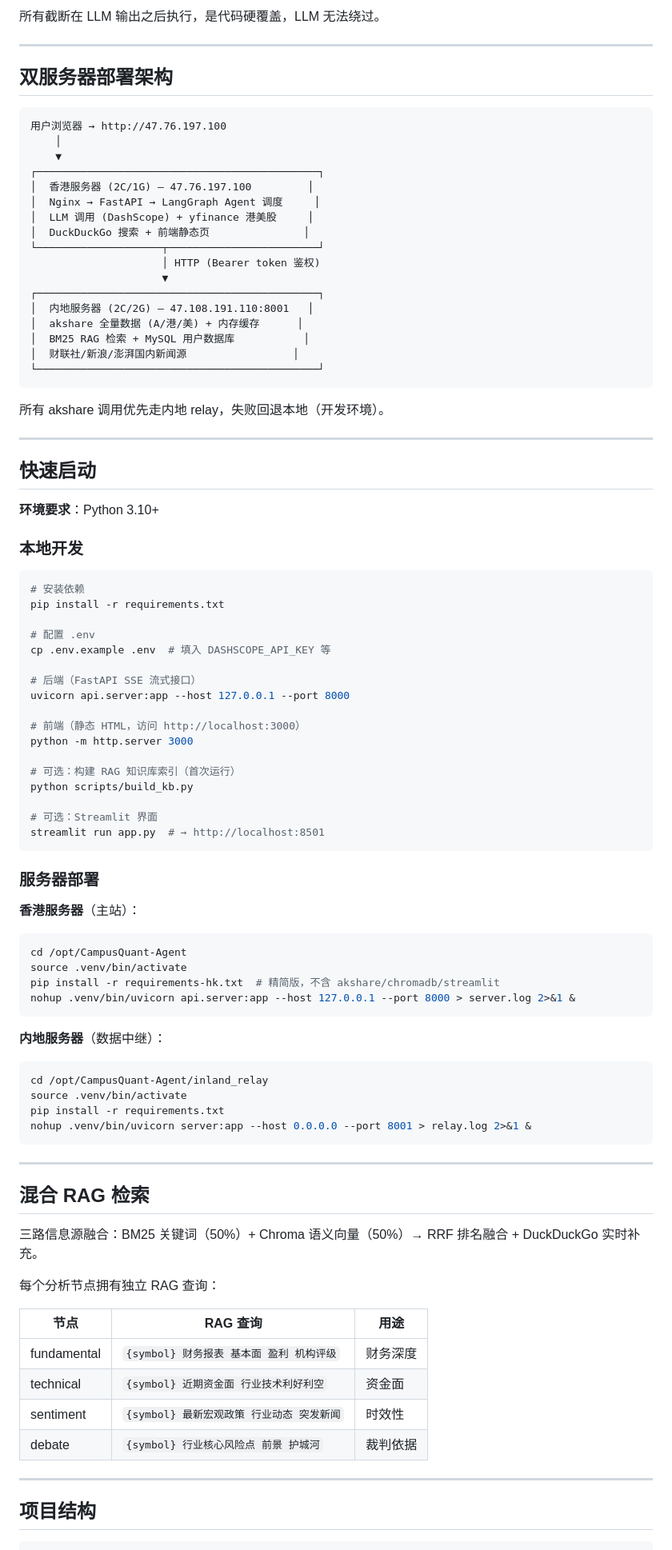
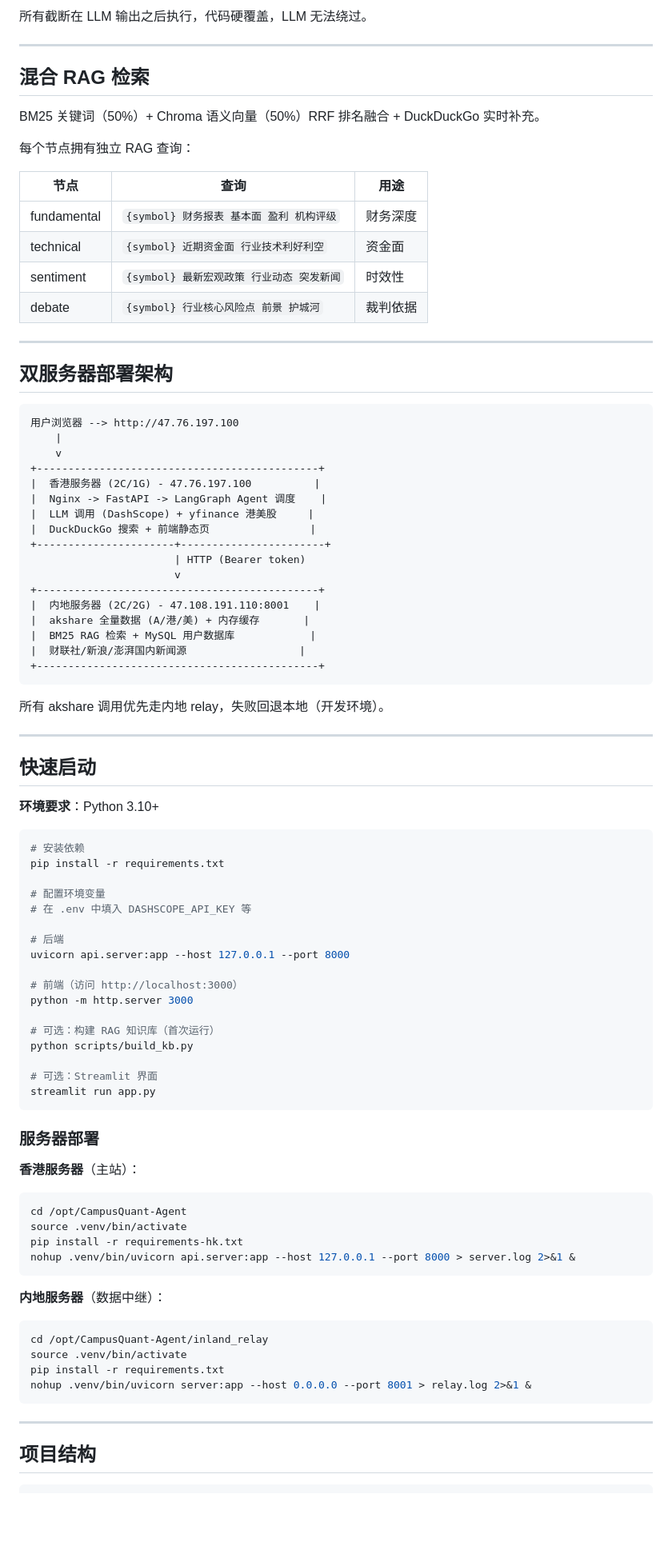
Before and after one commit to JoeFeng0571/CampusQuant-Agent, a Markdown page: README.md, the part around one of its changes. Shown at 80% size. Drawn GitHub-style; blank space fills up the shorter version.

Commit message:
docs: rewrite README with current architecture and analysis dimensions
Co-Authored-By: Claude Opus 4.6 (1M context) <noreply@anthropic.com>

````diff
--- a/README.md
+++ b/README.md
@@ -105,28 +102,43 @@ MA5/20/60 趋势 + MACD 动量 + RSI14/BOLL 超买超卖 + 量比量价关系 +
 
-所有截断在 LLM 输出之后执行，是代码硬覆盖，LLM 无法绕过。
+所有截断在 LLM 输出之后执行，代码硬覆盖，LLM 无法绕过。
+
+---
+
+## 混合 RAG 检索
+
+BM25 关键词（50%）+ Chroma 语义向量（50%）RRF 排名融合 + DuckDuckGo 实时补充。
+
+每个节点拥有独立 RAG 查询：
+
+| 节点 | 查询 | 用途 |
+|------|------|------|
+| fundamental | `{symbol} 财务报表 基本面 盈利 机构评级` | 财务深度 |
+| technical | `{symbol} 近期资金面 行业技术利好利空` | 资金面 |
+| sentiment | `{symbol} 最新宏观政策 行业动态 突发新闻` | 时效性 |
+| debate | `{symbol} 行业核心风险点 前景 护城河` | 裁判依据 |
 
 ---
 
 ## 双服务器部署架构
 
 ```
-用户浏览器 → http://47.76.197.100
-    │
-    ▼
-┌─────────────────────────────────────────────┐
-│  香港服务器 (2C/1G) — 47.76.197.100         │
-│  Nginx → FastAPI → LangGraph Agent 调度     │
-│  LLM 调用 (DashScope) + yfinance 港美股     │
-│  DuckDuckGo 搜索 + 前端静态页               │
-└────────────────────┬────────────────────────┘
-                     │ HTTP (Bearer token 鉴权)
-                     ▼
-┌─────────────────────────────────────────────┐
-│  内地服务器 (2C/2G) — 47.108.191.110:8001   │
-│  akshare 全量数据 (A/港/美) + 内存缓存      │
-│  BM25 RAG 检索 + MySQL 用户数据库           │
-│  财联社/新浪/澎湃国内新闻源                 │
-└─────────────────────────────────────────────┘
+用户浏览器 --> http://47.76.197.100
+    |
+    v
++---------------------------------------------+
+|  香港服务器 (2C/1G) - 47.76.197.100          |
+|  Nginx -> FastAPI -> LangGraph Agent 调度    |
+|  LLM 调用 (DashScope) + yfinance 港美股     |
+|  DuckDuckGo 搜索 + 前端静态页                |
++----------------------+-----------------------+
+                       | HTTP (Bearer token)
+                       v
++---------------------------------------------+
+|  内地服务器 (2C/2G) - 47.108.191.110:8001    |
+|  akshare 全量数据 (A/港/美) + 内存缓存       |
+|  BM25 RAG 检索 + MySQL 用户数据库            |
+|  财联社/新浪/澎湃国内新闻源                  |
++---------------------------------------------+
 ```
 
 所有 akshare 调用优先走内地 relay，失败回退本地（开发环境）。
@@ -137,26 +149,24 @@ MA5/20/60 趋势 + MACD 动量 + RSI14/BOLL 超买超卖 + 量比量价关系 +
 
 **环境要求**：Python 3.10+
 
-### 本地开发
-
 ```bash
 # 安装依赖
 pip install -r requirements.txt
 
-# 配置 .env
-cp .env.example .env  # 填入 DASHSCOPE_API_KEY 等
+# 配置环境变量
+# 在 .env 中填入 DASHSCOPE_API_KEY 等
 
-# 后端（FastAPI SSE 流式接口）
+# 后端
 uvicorn api.server:app --host 127.0.0.1 --port 8000
 
-# 前端（静态 HTML，访问 http://localhost:3000）
+# 前端（访问 http://localhost:3000）
 python -m http.server 3000
 
-# 可选：构建 RAG 知识库索引（首次运行）
+# 可选：构建 RAG 知识库（首次运行）
 python scripts/build_kb.py
 
 # 可选：Streamlit 界面
-streamlit run app.py  # → http://localhost:8501
+streamlit run app.py
 ```
 
 ### 服务器部署
@@ -165,7 +175,7 @@ streamlit run app.py  # → http://localhost:8501
 ```bash
 cd /opt/CampusQuant-Agent
 source .venv/bin/activate
-pip install -r requirements-hk.txt  # 精简版，不含 akshare/chromadb/streamlit
+pip install -r requirements-hk.txt
 nohup .venv/bin/uvicorn api.server:app --host 127.0.0.1 --port 8000 > server.log 2>&1 &
 ```
 
@@ -179,21 +189,6 @@ nohup .venv/bin/uvicorn server:app --host 0.0.0.0 --port 8001 > relay.log 2>&1 &
 
 ---
 
-## 混合 RAG 检索
-
-三路信息源融合：BM25 关键词（50%）+ Chroma 语义向量（50%）→ RRF 排名融合 + DuckDuckGo 实时补充。
-
-每个分析节点拥有独立 RAG 查询：
-
-| 节点 | RAG 查询 | 用途 |
-|------|---------|------|
-| fundamental | `{symbol} 财务报表 基本面 盈利 机构评级` | 财务深度 |
-| technical | `{symbol} 近期资金面 行业技术利好利空` | 资金面 |
-| sentiment | `{symbol} 最新宏观政策 行业动态 突发新闻` | 时效性 |
-| debate | `{symbol} 行业核心风险点 前景 护城河` | 裁判依据 |
-
----
-
 ## 项目结构
 
 ```
````
Also changed, not shown: other parts of README.md (+43 -47 lines).
